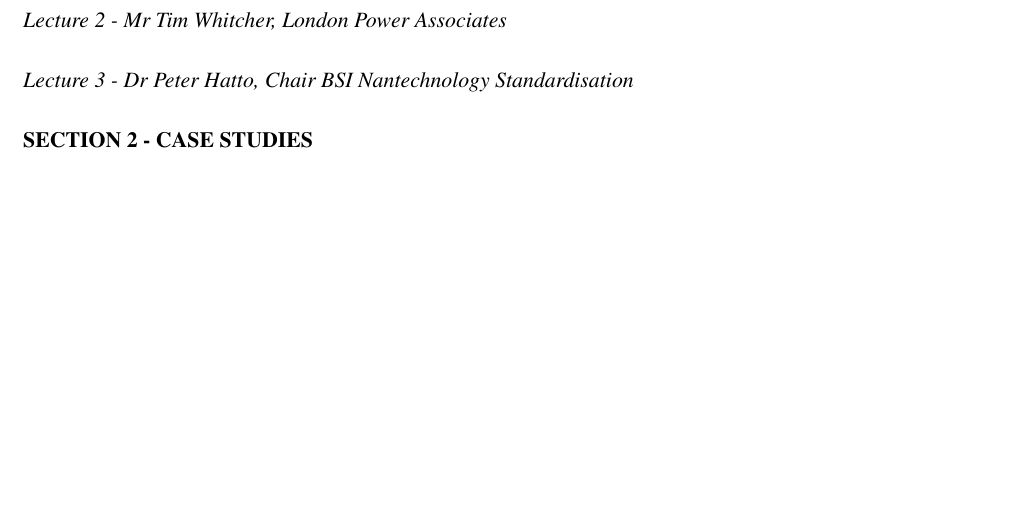
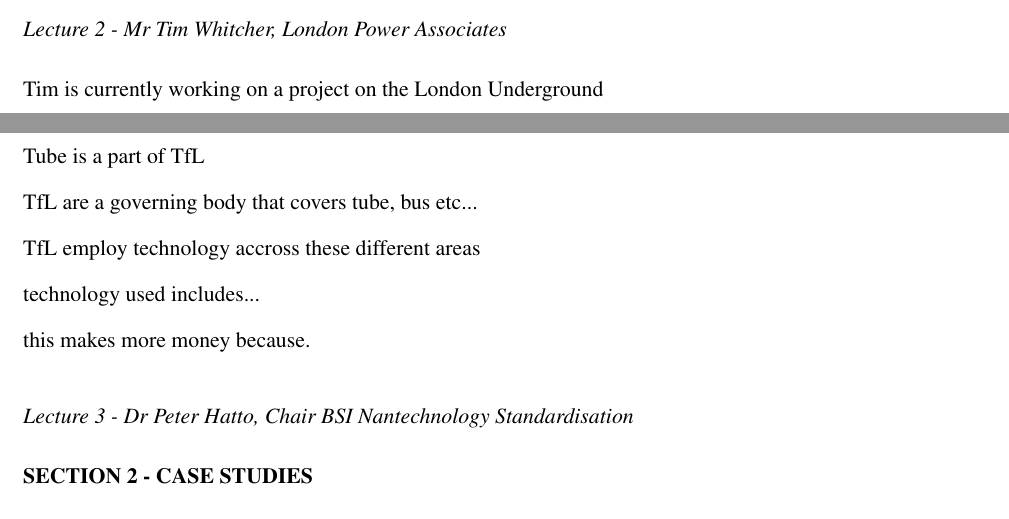
Before and after one commit to TheSmiff/ELEC6049, a LaTeX document (Report3/Report.tex, which reads Report3/Lecture2.tex): part of page 4 of 13 before the commit and two parts of pages 3 and 4 of 13 after it, the two joined at a grey line, cut so that both start at the same text, the shorter picture padded with empty space. Compiled offline with pdfLaTeX.

Commit message:
Added a base outline #21

```diff
--- a/Report3/Lecture2.tex
+++ b/Report3/Lecture2.tex
@@ -3,3 +3,15 @@
 \phantomsection
 \addcontentsline{toc}{subsection}{Lecture 2 - Mr Tim Whitcher, London Power Associates}
 \subsect{Lecture 2 - Mr Tim Whitcher, London Power Associates}
+
+Tim is currently working on a project on the London Underground
+
+Tube is a part of TfL
+
+TfL are a governing body that covers tube, bus etc...
+
+TfL employ technology accross these different areas
+
+technology used includes...
+
+this makes more money because.
```
